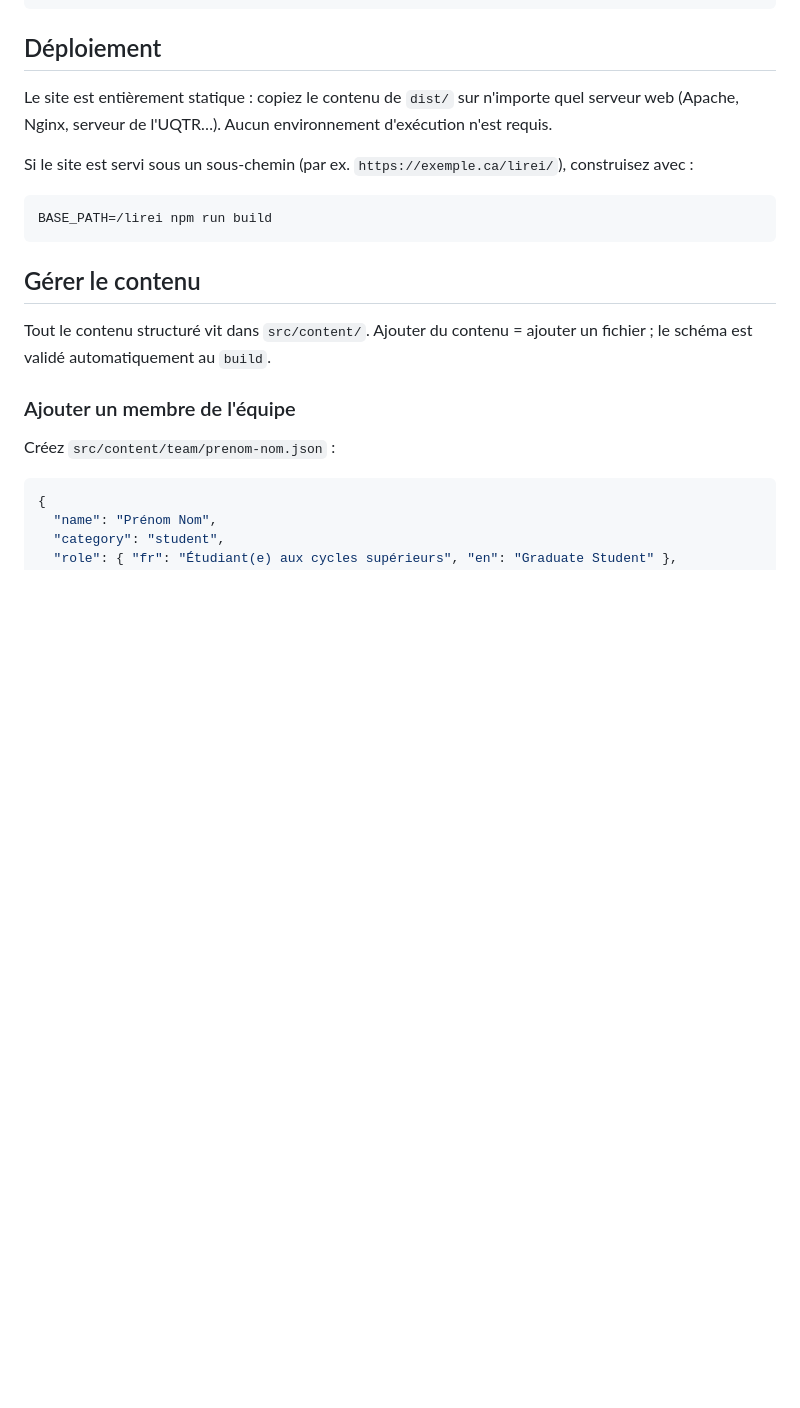
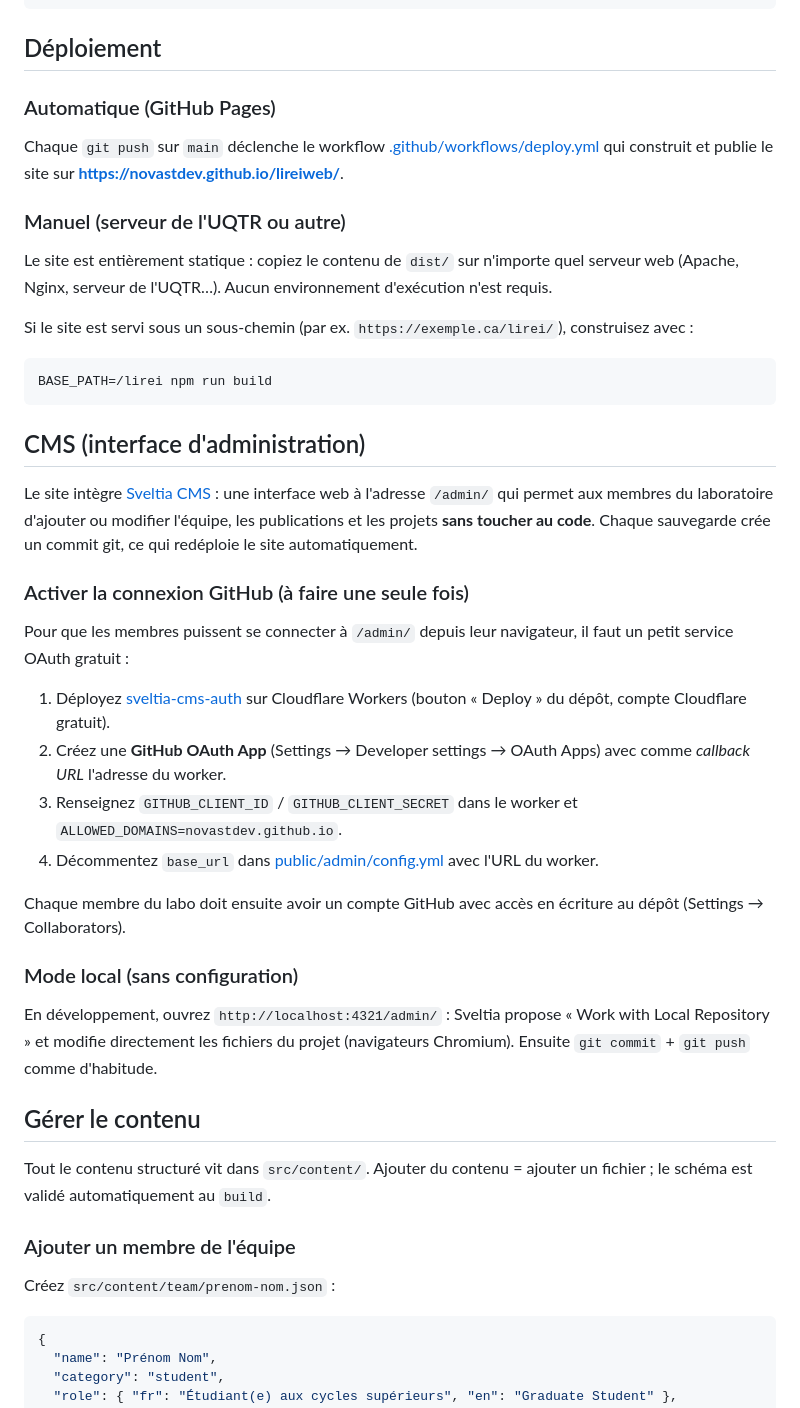
Before and after one commit to lirei-lab/lirei-lab.github.io, a Markdown page: README.md, the part around the change. GitHub-like rendering; blank space fills up the shorter version.

Commit message:
docs: document CMS usage and automatic deployment
Co-Authored-By: Claude Fable 5 <noreply@anthropic.com>

````diff
--- a/README.md
+++ b/README.md
@@ -19,6 +19,12 @@ npm run preview    # prévisualise le contenu de dist/
 
 ## Déploiement
 
+### Automatique (GitHub Pages)
+
+Chaque `git push` sur `main` déclenche le workflow [.github/workflows/deploy.yml](.github/workflows/deploy.yml) qui construit et publie le site sur **https://novastdev.github.io/lireiweb/**.
+
+### Manuel (serveur de l'UQTR ou autre)
+
 Le site est entièrement statique : copiez le contenu de `dist/` sur n'importe quel serveur web (Apache, Nginx, serveur de l'UQTR…). Aucun environnement d'exécution n'est requis.
 
 Si le site est servi sous un sous-chemin (par ex. `https://exemple.ca/lirei/`), construisez avec :
@@ -26,6 +32,25 @@ Si le site est servi sous un sous-chemin (par ex. `https://exemple.ca/lirei/`),
 ```bash
 BASE_PATH=/lirei npm run build
 ```
+
+## CMS (interface d'administration)
+
+Le site intègre [Sveltia CMS](https://github.com/sveltia/sveltia-cms) : une interface web à l'adresse `/admin/` qui permet aux membres du laboratoire d'ajouter ou modifier l'équipe, les publications et les projets **sans toucher au code**. Chaque sauvegarde crée un commit git, ce qui redéploie le site automatiquement.
+
+### Activer la connexion GitHub (à faire une seule fois)
+
+Pour que les membres puissent se connecter à `/admin/` depuis leur navigateur, il faut un petit service OAuth gratuit :
+
+1. Déployez [sveltia-cms-auth](https://github.com/sveltia/sveltia-cms-auth) sur Cloudflare Workers (bouton « Deploy » du dépôt, compte Cloudflare gratuit).
+2. Créez une **GitHub OAuth App** (Settings → Developer settings → OAuth Apps) avec comme *callback URL* l'adresse du worker.
+3. Renseignez `GITHUB_CLIENT_ID` / `GITHUB_CLIENT_SECRET` dans le worker et `ALLOWED_DOMAINS=novastdev.github.io`.
+4. Décommentez `base_url` dans [public/admin/config.yml](public/admin/config.yml) avec l'URL du worker.
+
+Chaque membre du labo doit ensuite avoir un compte GitHub avec accès en écriture au dépôt (Settings → Collaborators).
+
+### Mode local (sans configuration)
+
+En développement, ouvrez `http://localhost:4321/admin/` : Sveltia propose « Work with Local Repository » et modifie directement les fichiers du projet (navigateurs Chromium). Ensuite `git commit` + `git push` comme d'habitude.
 
 ## Gérer le contenu
 
````
